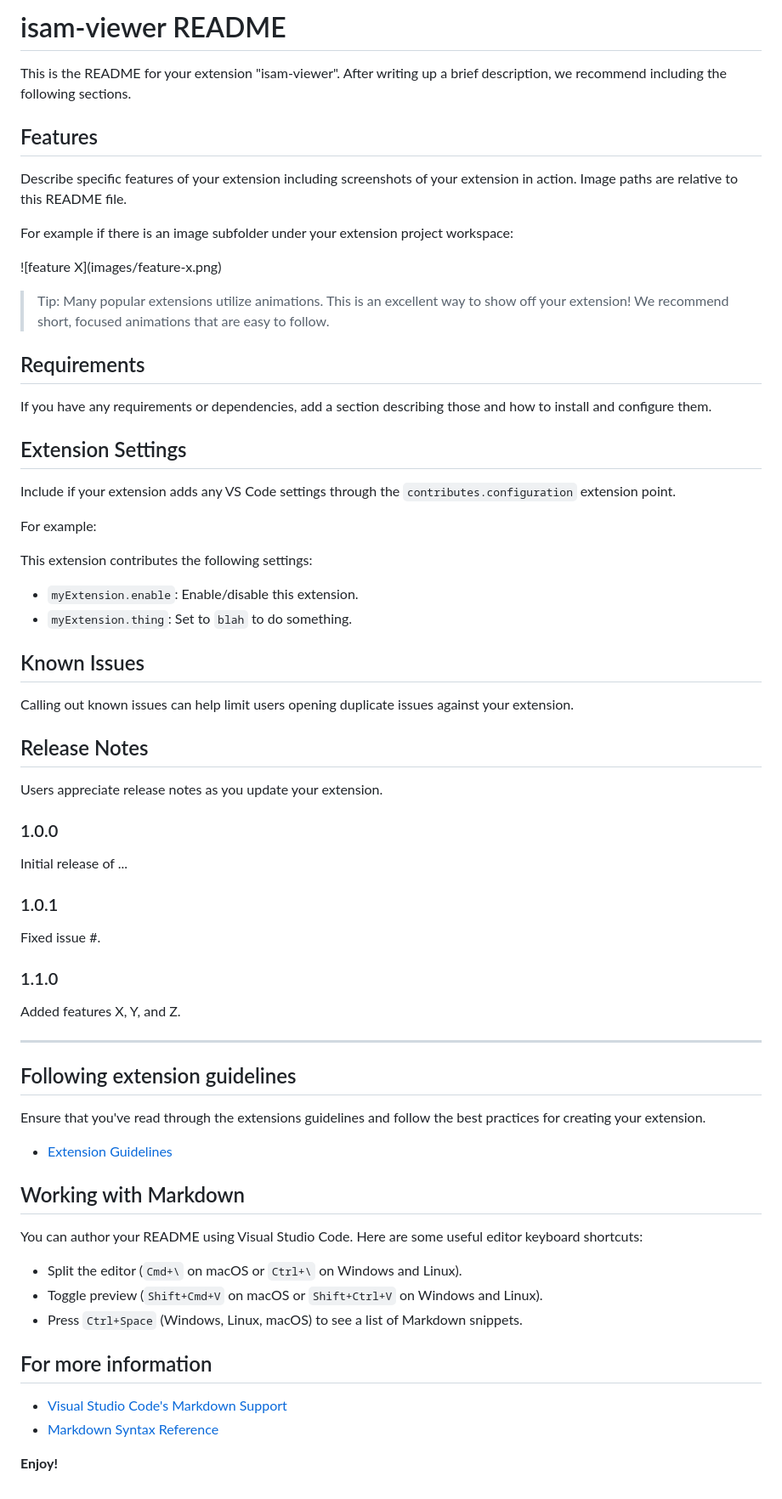
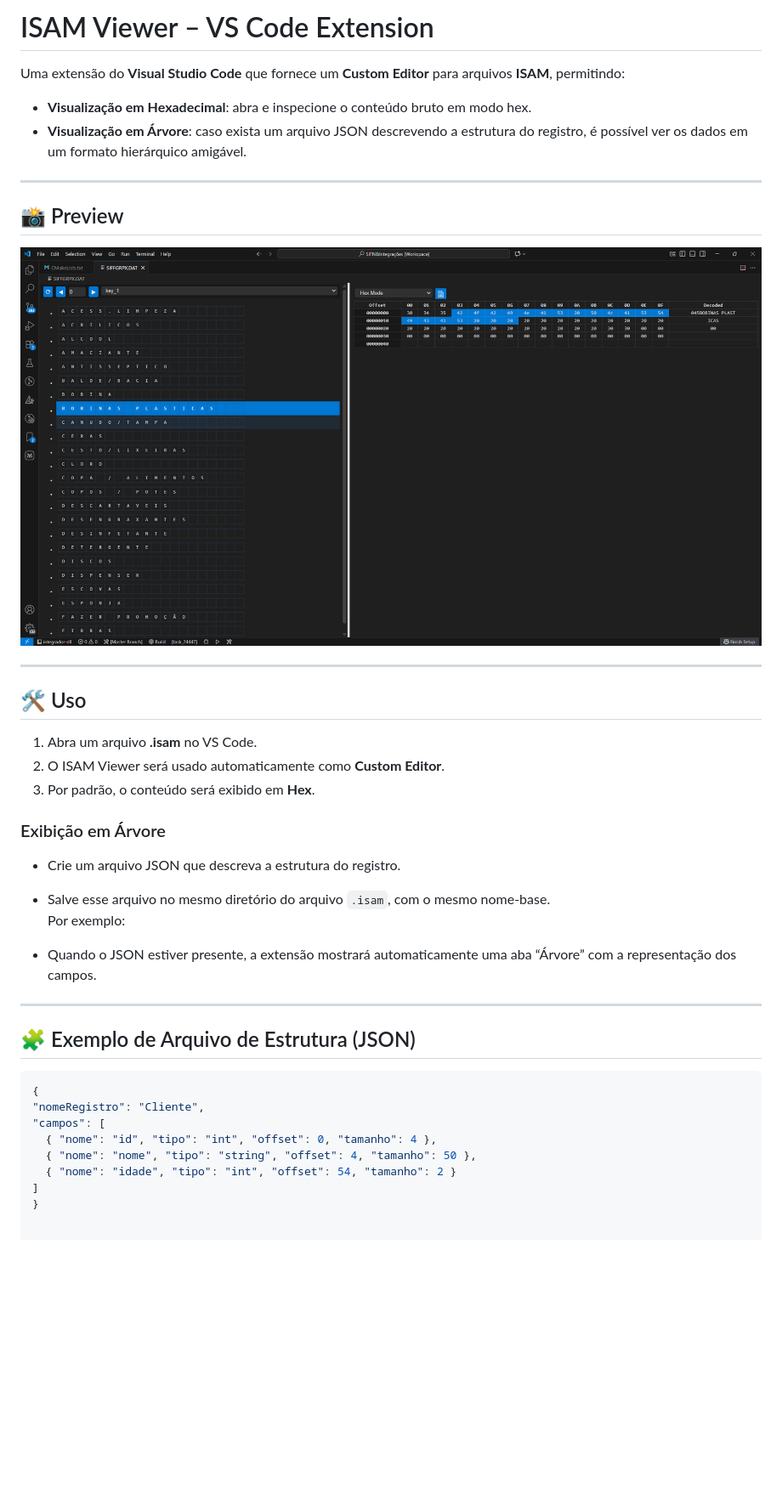
Before and after one commit to tobiasii/isam-viewer, a Markdown page: README.md, the part around the change. Shown at 85% size. Rendered like a GitHub page; pictures changed too: images/preview.png (added); blank space fills up the shorter version.

Commit message:
incluido descrição da extensão

````diff
--- a/README.md
+++ b/README.md
@@ -1,71 +1,44 @@
-# isam-viewer README
+# ISAM Viewer – VS Code Extension
 
-This is the README for your extension "isam-viewer". After writing up a brief description, we recommend including the following sections.
+Uma extensão do **Visual Studio Code** que fornece um **Custom Editor** para arquivos **ISAM**, permitindo:
 
-## Features
-
-Describe specific features of your extension including screenshots of your extension in action. Image paths are relative to this README file.
-
-For example if there is an image subfolder under your extension project workspace:
-
-\!\[feature X\]\(images/feature-x.png\)
-
-> Tip: Many popular extensions utilize animations. This is an excellent way to show off your extension! We recommend short, focused animations that are easy to follow.
-
-## Requirements
-
-If you have any requirements or dependencies, add a section describing those and how to install and configure them.
-
-## Extension Settings
-
-Include if your extension adds any VS Code settings through the `contributes.configuration` extension point.
-
-For example:
-
-This extension contributes the following settings:
-
-* `myExtension.enable`: Enable/disable this extension.
-* `myExtension.thing`: Set to `blah` to do something.
-
-## Known Issues
-
-Calling out known issues can help limit users opening duplicate issues against your extension.
-
-## Release Notes
-
-Users appreciate release notes as you update your extension.
-
-### 1.0.0
-
-Initial release of ...
-
-### 1.0.1
-
-Fixed issue #.
-
-### 1.1.0
-
-Added features X, Y, and Z.
+- **Visualização em Hexadecimal**: abra e inspecione o conteúdo bruto em modo hex.
+- **Visualização em Árvore**: caso exista um arquivo JSON descrevendo a estrutura do registro, é possível ver os dados em um formato hierárquico amigável.
 
 ---
 
-## Following extension guidelines
+## 📸 Preview
 
-Ensure that you've read through the extensions guidelines and follow the best practices for creating your extension.
+<!-- Substitua o caminho abaixo pelo arquivo real da imagem que você vai adicionar -->
+![Preview do ISAM Viewer](images/preview.png)
 
-* [Extension Guidelines](https://code.visualstudio.com/api/references/extension-guidelines)
+---
 
-## Working with Markdown
+## 🛠️ Uso
 
-You can author your README using Visual Studio Code. Here are some useful editor keyboard shortcuts:
+1. Abra um arquivo **.isam** no VS Code.
+2. O ISAM Viewer será usado automaticamente como **Custom Editor**.
+3. Por padrão, o conteúdo será exibido em **Hex**.
 
-* Split the editor (`Cmd+\` on macOS or `Ctrl+\` on Windows and Linux).
-* Toggle preview (`Shift+Cmd+V` on macOS or `Shift+Ctrl+V` on Windows and Linux).
-* Press `Ctrl+Space` (Windows, Linux, macOS) to see a list of Markdown snippets.
+### Exibição em Árvore
 
-## For more information
+- Crie um arquivo JSON que descreva a estrutura do registro.
+- Salve esse arquivo no mesmo diretório do arquivo `.isam`, com o mesmo nome-base.
+  Por exemplo:
 
-* [Visual Studio Code's Markdown Support](http://code.visualstudio.com/docs/languages/markdown)
-* [Markdown Syntax Reference](https://help.github.com/articles/markdown-basics/)
+- Quando o JSON estiver presente, a extensão mostrará automaticamente uma aba “Árvore” com a representação dos campos.
 
-**Enjoy!**
+---
+
+## 🧩 Exemplo de Arquivo de Estrutura (JSON)
+
+<!-- Substitua este bloco pelo seu exemplo real -->
+```json
+{
+"nomeRegistro": "Cliente",
+"campos": [
+  { "nome": "id", "tipo": "int", "offset": 0, "tamanho": 4 },
+  { "nome": "nome", "tipo": "string", "offset": 4, "tamanho": 50 },
+  { "nome": "idade", "tipo": "int", "offset": 54, "tamanho": 2 }
+]
+}
````
Also changed, not shown: 3 other files.
